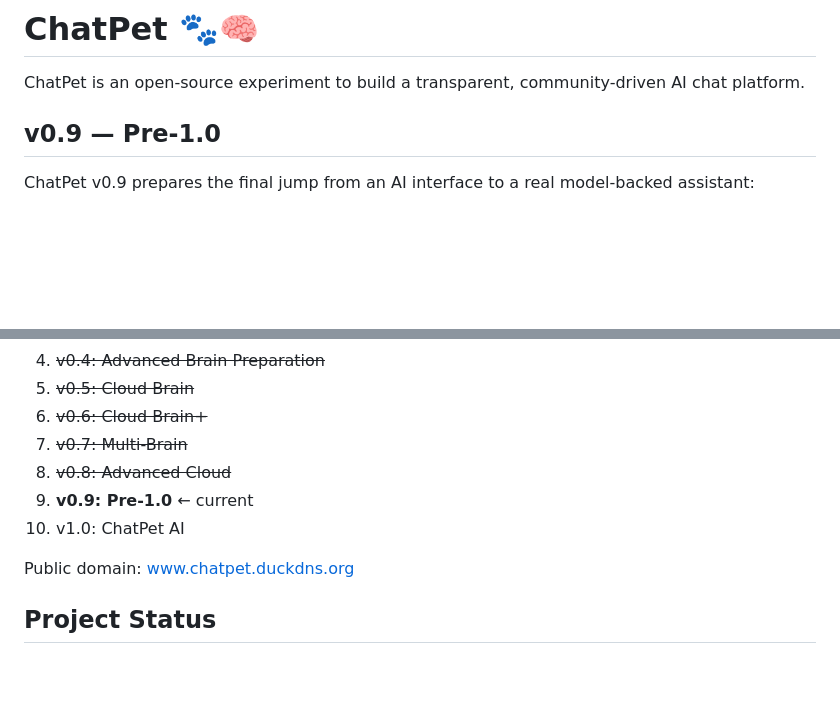
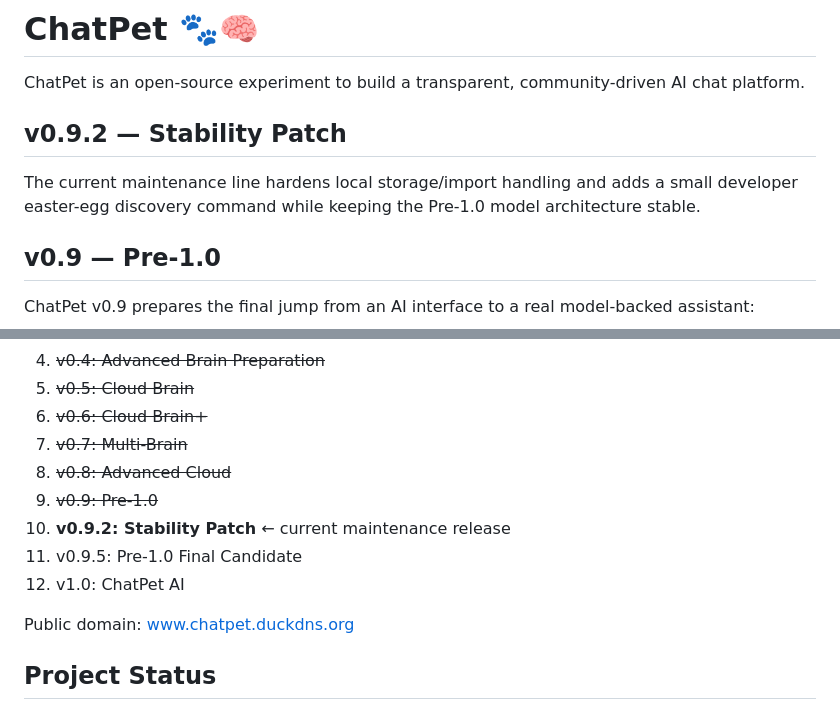
Before and after one commit to anyelo888ra-ux/chatpet, a Markdown page: README.md, 2 parts joined by grey strips. Rendered like a GitHub page; blank space fills up the shorter version.

Commit message:
docs(v0.9.2): update roadmap and release status

```diff
--- a/README.md
+++ b/README.md
@@ -1,6 +1,10 @@
 # ChatPet 🐾🧠
 
 ChatPet is an open-source experiment to build a transparent, community-driven AI chat platform.
+
+## v0.9.2 — Stability Patch
+
+The current maintenance line hardens local storage/import handling and adds a small developer easter-egg discovery command while keeping the Pre-1.0 model architecture stable.
 
 ## v0.9 — Pre-1.0
 
@@ -78,8 +82,10 @@ The public hostname is www.chatpet.duckdns.org. DuckDNS provides the hostname; V
 6. ~~v0.6: Cloud Brain+~~
 7. ~~v0.7: Multi-Brain~~
 8. ~~v0.8: Advanced Cloud~~
-9. **v0.9: Pre-1.0** ← current
-10. v1.0: ChatPet AI
+9. ~~v0.9: Pre-1.0~~
+10. **v0.9.2: Stability Patch** ← current maintenance release
+11. v0.9.5: Pre-1.0 Final Candidate
+12. v1.0: ChatPet AI
 
 Public domain: www.chatpet.duckdns.org
 
```
